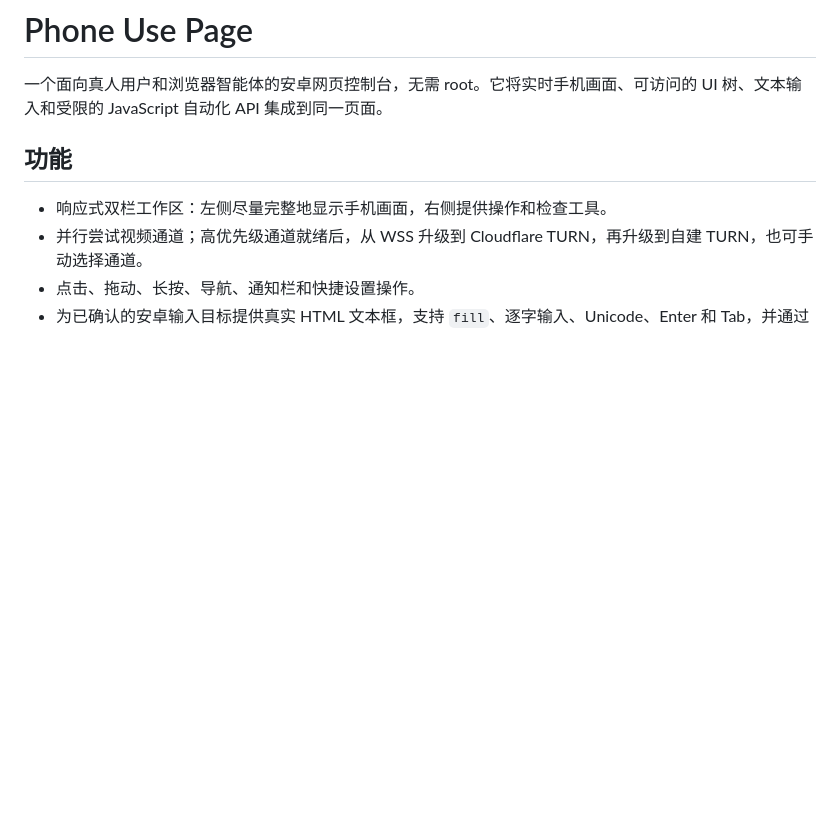
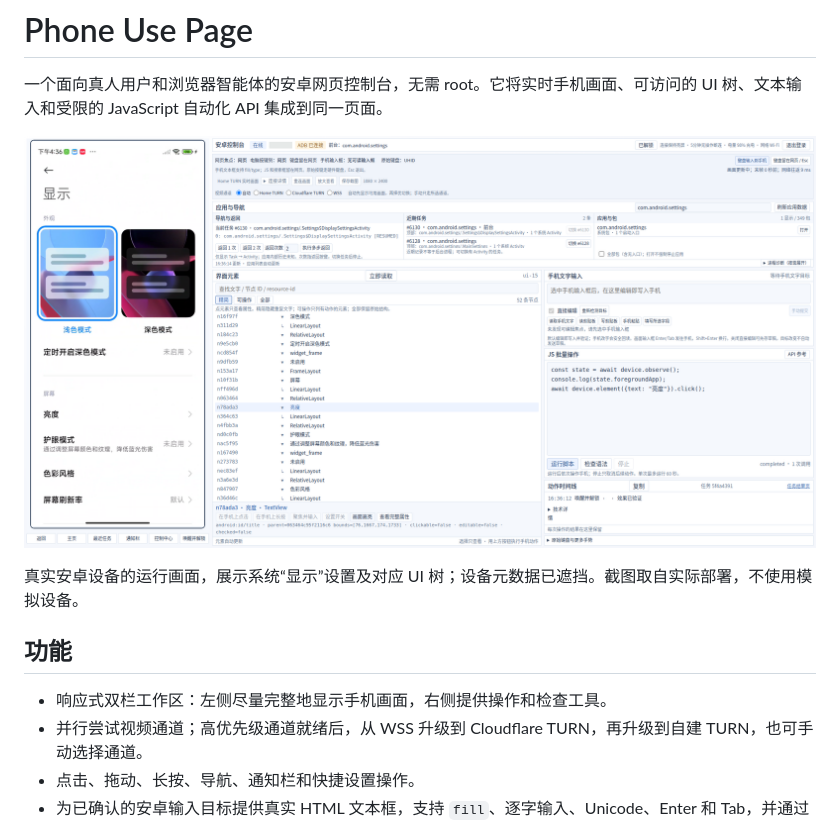
Before and after one commit to tete1030/phone-use-page, a Markdown page: README.md, the part around the change. Rendered like a GitHub page; pictures changed too: docs/screenshots/console.png (added); blank space fills up the shorter version.

Commit message:
Add a real-device console screenshot to the README

```diff
--- a/README.md
+++ b/README.md
@@ -1,6 +1,10 @@
 # Phone Use Page
 
 一个面向真人用户和浏览器智能体的安卓网页控制台，无需 root。它将实时手机画面、可访问的 UI 树、文本输入和受限的 JavaScript 自动化 API 集成到同一页面。
+
+![控制台实机运行截图：手机画面、UI 树、应用导航与脚本操作入口](docs/screenshots/console.png)
+
+真实安卓设备的运行画面，展示系统“显示”设置及对应 UI 树；设备元数据已遮挡。截图取自实际部署，不使用模拟设备。
 
 ## 功能
 
```
Also changed, not shown: docs/SECURITY.md (+2 -0 lines), 2 other files.
